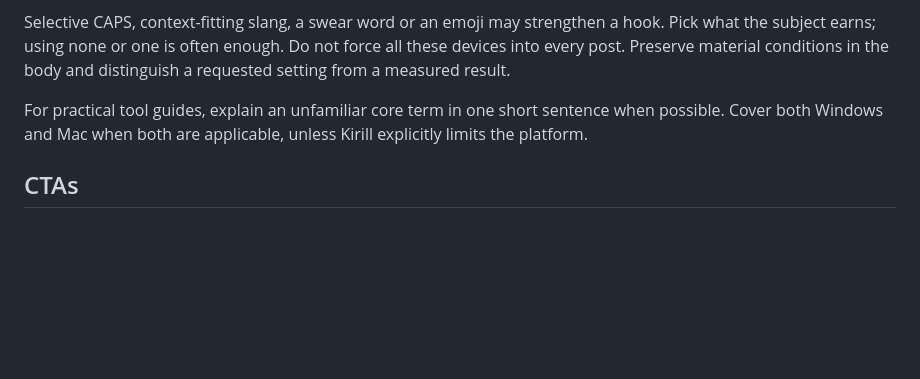
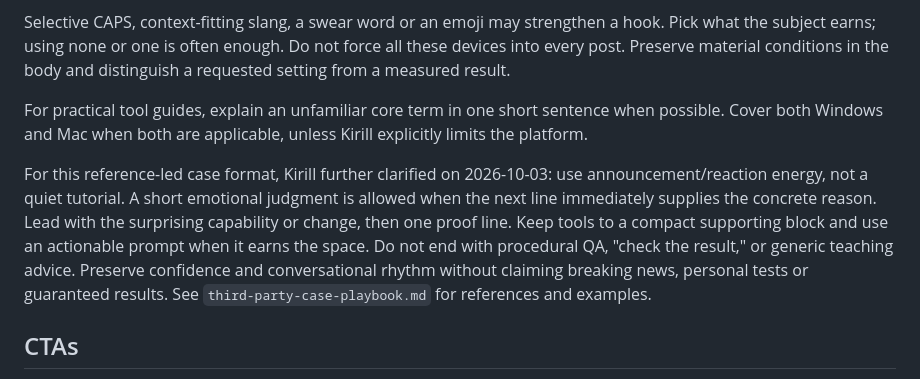
Before and after one commit to kiril112-f/x-agent, a Markdown page: x-content-engine/knowledge/brand-voice.md, the part around the change. Drawn GitHub-style; blank space fills up the shorter version.

```diff
--- a/x-content-engine/knowledge/brand-voice.md
+++ b/x-content-engine/knowledge/brand-voice.md
@@ -100,6 +100,8 @@ Selective CAPS, context-fitting slang, a swear word or an emoji may strengthen a
 
 For practical tool guides, explain an unfamiliar core term in one short sentence when possible. Cover both Windows and Mac when both are applicable, unless Kirill explicitly limits the platform.
 
+For this reference-led case format, Kirill further clarified on 2026-10-03: use announcement/reaction energy, not a quiet tutorial. A short emotional judgment is allowed when the next line immediately supplies the concrete reason. Lead with the surprising capability or change, then one proof line. Keep tools to a compact supporting block and use an actionable prompt when it earns the space. Do not end with procedural QA, "check the result," or generic teaching advice. Preserve confidence and conversational rhythm without claiming breaking news, personal tests or guaranteed results. See `third-party-case-playbook.md` for references and examples.
+
 ## CTAs
 
 - Do not force a question or `thoughts?` ending.
```
Also changed, not shown: x-content-engine/knowledge/third-party-case-playbook.md (+33 -8 lines), x-content-engine/knowledge/voice-feedback.md (+6 -0 lines).
